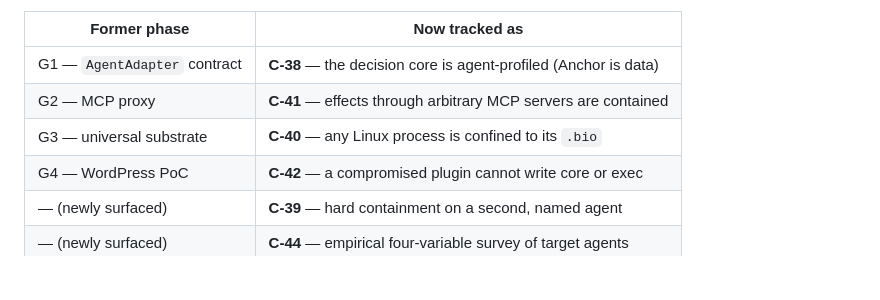
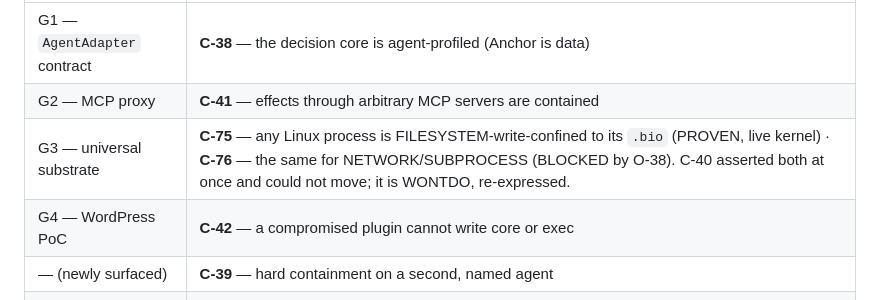
Before and after one commit to LemonScripter/metaspace-membrane, a Markdown page: docs/AGENT_AGNOSTIC_DESIGN.md, the part around the change. Drawn GitHub-style; blank space fills up the shorter version.

```diff
--- a/docs/AGENT_AGNOSTIC_DESIGN.md
+++ b/docs/AGENT_AGNOSTIC_DESIGN.md
@@ -167,7 +167,7 @@ tracks *claims* instead, because a claim carries its own falsifiability while a
 |---|---|
 | G1 — `AgentAdapter` contract | **C-38** — the decision core is agent-profiled (Anchor is data) |
 | G2 — MCP proxy | **C-41** — effects through arbitrary MCP servers are contained |
-| G3 — universal substrate | **C-40** — any Linux process is confined to its `.bio` |
+| G3 — universal substrate | **C-75** — any Linux process is FILESYSTEM-write-confined to its `.bio` (PROVEN, live kernel) · **C-76** — the same for NETWORK/SUBPROCESS (BLOCKED by O-38). C-40 asserted both at once and could not move; it is WONTDO, re-expressed. |
 | G4 — WordPress PoC | **C-42** — a compromised plugin cannot write core or exec |
 | — (newly surfaced) | **C-39** — hard containment on a second, named agent |
 | — (newly surfaced) | **C-44** — empirical four-variable survey of target agents |
```
Also changed, not shown: CHANGELOG.md (+25 -0 lines), README.md (+10 -0 lines).
